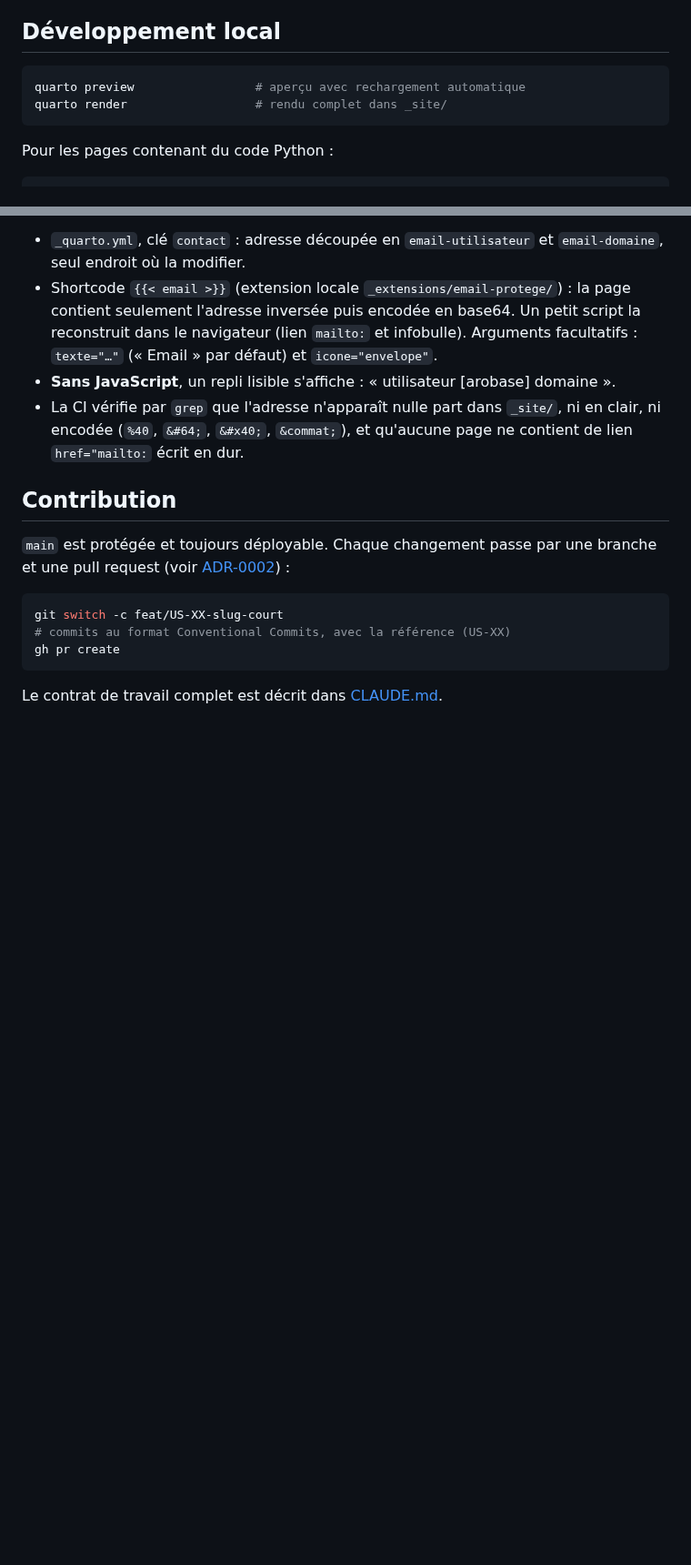
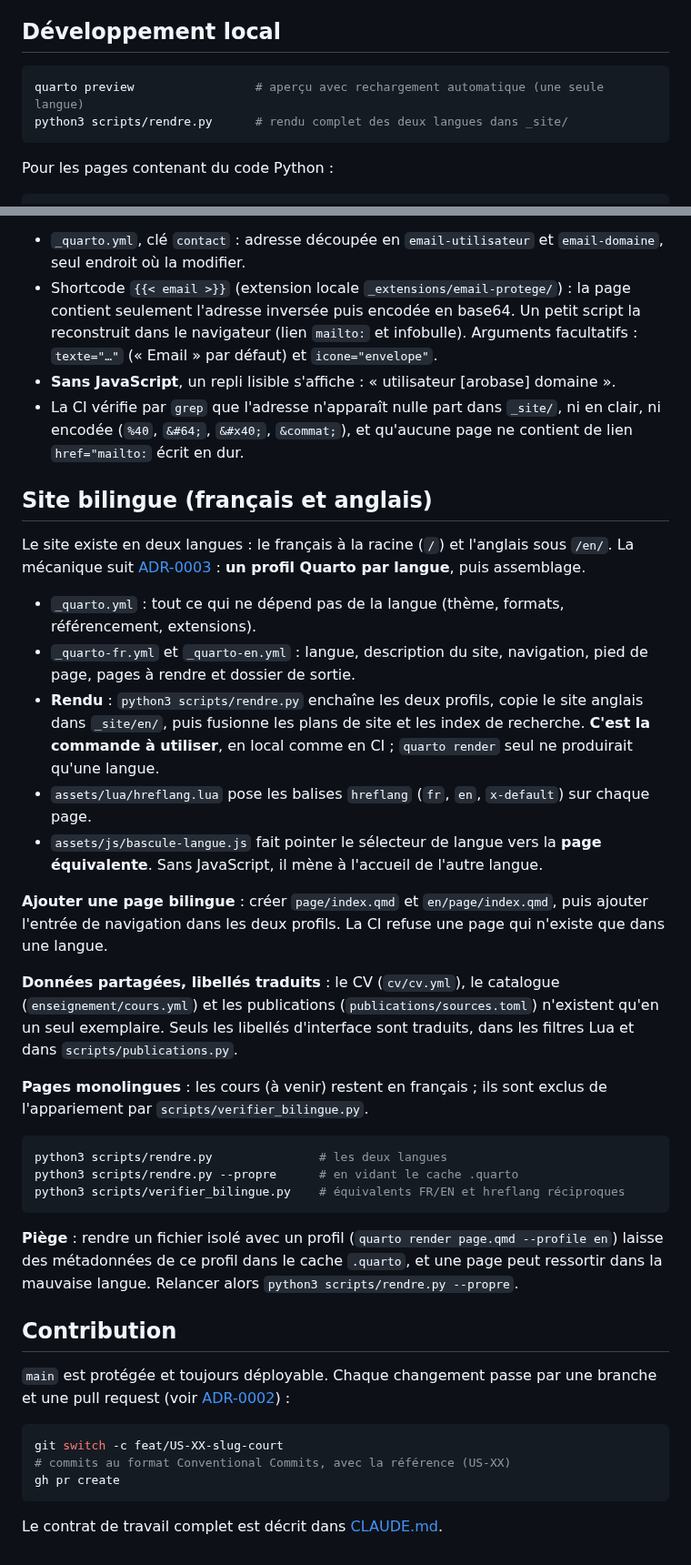
Before and after one commit to elbachir67/elbachir67.github.io, a Markdown page: README.md, 2 parts joined by grey strips. Shown at 91% size. Drawn GitHub-style; blank space fills up the shorter version.

Commit message:
docs(readme): documente le site bilingue (US-36)
Profils, script de rendu, hreflang, sélecteur de langue, ajout d'une page
bilingue et piège du cache .quarto.

Co-Authored-By: Claude Opus 5 (1M context) <noreply@anthropic.com>

````diff
--- a/README.md
+++ b/README.md
@@ -17,8 +17,8 @@ Site statique [Quarto](https://quarto.org) publié sur GitHub Pages
 ## Développement local
 
 ```bash
-quarto preview                 # aperçu avec rechargement automatique
-quarto render                  # rendu complet dans _site/
+quarto preview                 # aperçu avec rechargement automatique (une seule langue)
+python3 scripts/rendre.py      # rendu complet des deux langues dans _site/
 ```
 
 Pour les pages contenant du code Python :
@@ -172,6 +173,41 @@ L'adresse email n'apparaît jamais en clair dans le HTML généré, pour limiter
 - La CI vérifie par `grep` que l'adresse n'apparaît nulle part dans `_site/`, ni en clair, ni encodée
   (`%40`, `&#64;`, `&#x40;`, `&commat;`), et qu'aucune page ne contient de lien `href="mailto:` écrit en dur.
 
+## Site bilingue (français et anglais)
+
+Le site existe en deux langues : le français à la racine (`/`) et l'anglais sous `/en/`. La mécanique suit
+[ADR-0003](_specs/adr/0003-architecture-multilingue.md) : **un profil Quarto par langue**, puis assemblage.
+
+- `_quarto.yml` : tout ce qui ne dépend pas de la langue (thème, formats, référencement, extensions).
+- `_quarto-fr.yml` et `_quarto-en.yml` : langue, description du site, navigation, pied de page, pages à
+  rendre et dossier de sortie.
+- **Rendu** : `python3 scripts/rendre.py` enchaîne les deux profils, copie le site anglais dans `_site/en/`,
+  puis fusionne les plans de site et les index de recherche. **C'est la commande à utiliser**, en local comme
+  en CI ; `quarto render` seul ne produirait qu'une langue.
+- `assets/lua/hreflang.lua` pose les balises `hreflang` (`fr`, `en`, `x-default`) sur chaque page.
+- `assets/js/bascule-langue.js` fait pointer le sélecteur de langue vers la **page équivalente**. Sans
+  JavaScript, il mène à l'accueil de l'autre langue.
+
+**Ajouter une page bilingue** : créer `page/index.qmd` et `en/page/index.qmd`, puis ajouter l'entrée de
+navigation dans les deux profils. La CI refuse une page qui n'existe que dans une langue.
+
+**Données partagées, libellés traduits** : le CV (`cv/cv.yml`), le catalogue (`enseignement/cours.yml`) et les
+publications (`publications/sources.toml`) n'existent qu'en un seul exemplaire. Seuls les libellés d'interface
+sont traduits, dans les filtres Lua et dans `scripts/publications.py`.
+
+**Pages monolingues** : les cours (à venir) restent en français ; ils sont exclus de l'appariement par
+`scripts/verifier_bilingue.py`.
+
+```bash
+python3 scripts/rendre.py               # les deux langues
+python3 scripts/rendre.py --propre      # en vidant le cache .quarto
+python3 scripts/verifier_bilingue.py    # équivalents FR/EN et hreflang réciproques
+```
+
+**Piège** : rendre un fichier isolé avec un profil (`quarto render page.qmd --profile en`) laisse des
+métadonnées de ce profil dans le cache `.quarto`, et une page peut ressortir dans la mauvaise langue.
+Relancer alors `python3 scripts/rendre.py --propre`.
+
 ## Contribution
 
 `main` est protégée et toujours déployable. Chaque changement passe par une branche
````
Also changed, not shown: other parts of README.md (+2 -1 lines).
